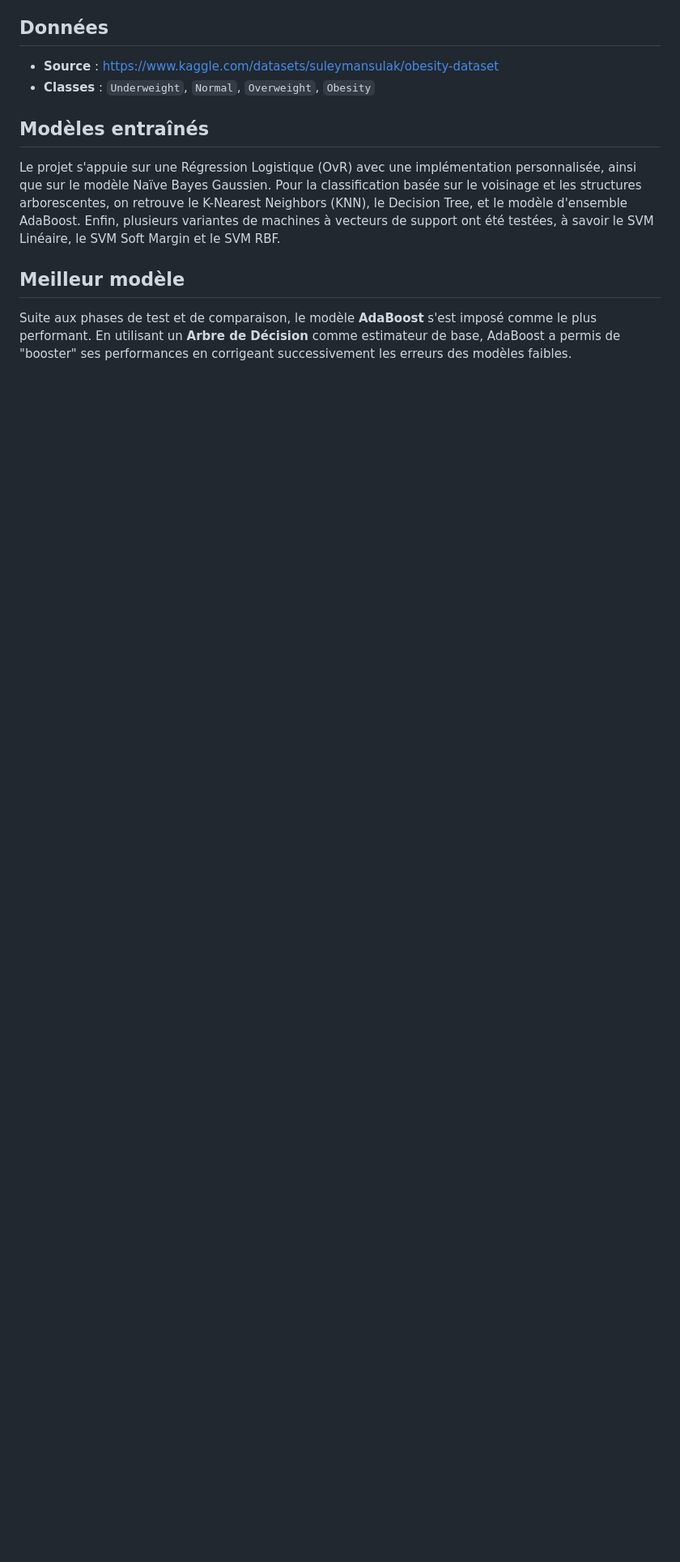
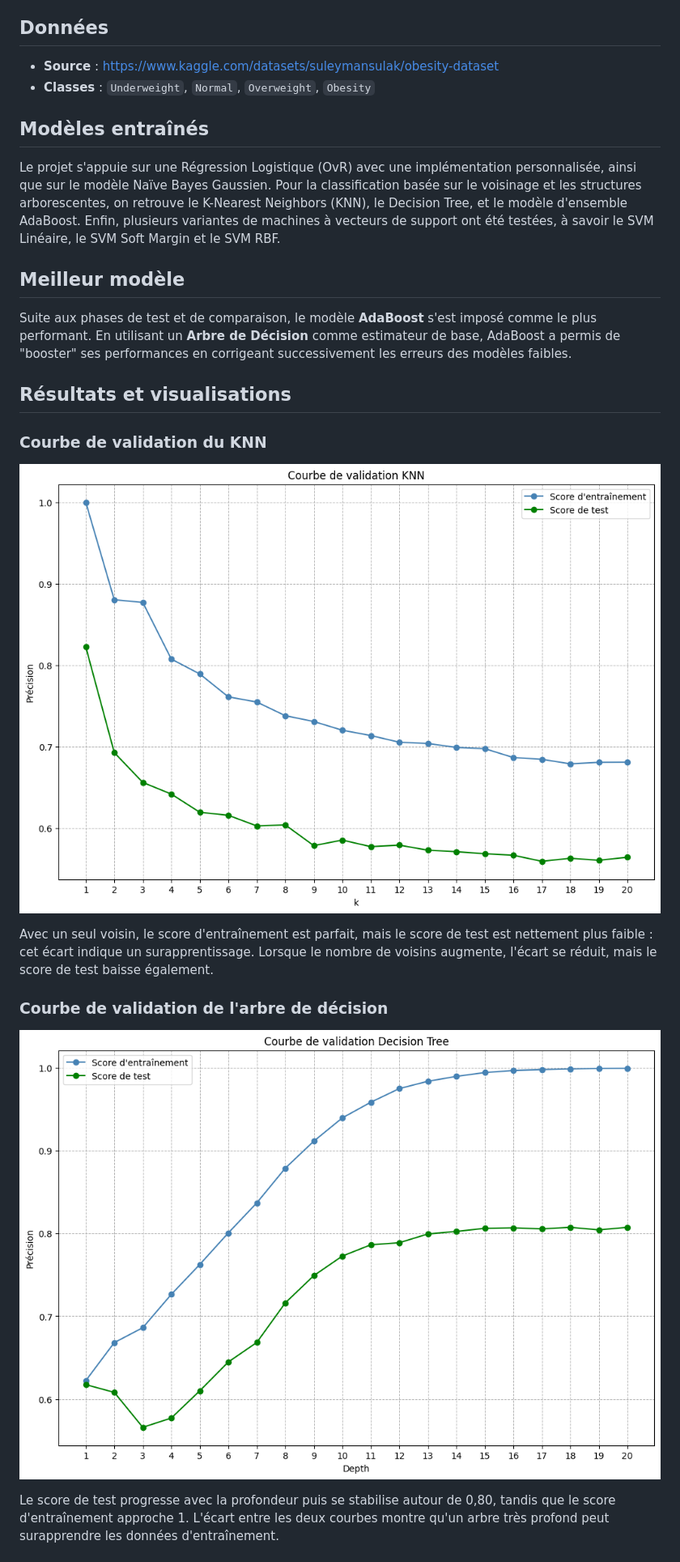
Before and after one commit to cestbryan-ng/Obesity-Classification, a Markdown page: README.md, the part around one of its changes. Shown at 81% size. Rendered like a GitHub page; pictures changed too: assets/images/validation-arbre-decision.png (added), assets/images/validation-knn.png (added); blank space fills up the shorter version.

```diff
--- a/README.md
+++ b/README.md
@@ -18,3 +18,17 @@ Le projet s'appuie sur une Régression Logistique (OvR) avec une implémentation
 
 Suite aux phases de test et de comparaison, le modèle **AdaBoost** s'est imposé comme le plus performant. En utilisant un **Arbre de Décision** comme estimateur de base, AdaBoost a permis de "booster" ses performances en corrigeant successivement les erreurs des modèles faibles.
 
+## Résultats et visualisations
+
+### Courbe de validation du KNN
+
+![Scores d'entraînement et de test du KNN en fonction du nombre de voisins](assets/images/validation-knn.png)
+
+Avec un seul voisin, le score d'entraînement est parfait, mais le score de test est nettement plus faible : cet écart indique un surapprentissage. Lorsque le nombre de voisins augmente, l'écart se réduit, mais le score de test baisse également.
+
+### Courbe de validation de l'arbre de décision
+
+![Scores d'entraînement et de test de l'arbre de décision en fonction de sa profondeur](assets/images/validation-arbre-decision.png)
+
+Le score de test progresse avec la profondeur puis se stabilise autour de 0,80, tandis que le score d'entraînement approche 1. L'écart entre les deux courbes montre qu'un arbre très profond peut surapprendre les données d'entraînement.
+
```
Also changed, not shown: other parts of README.md (+18 -0 lines), assets/images/frontieres-decision.png (added), assets/images/importance-features.png (added), assets/images/robustesse-modeles.png (added).
